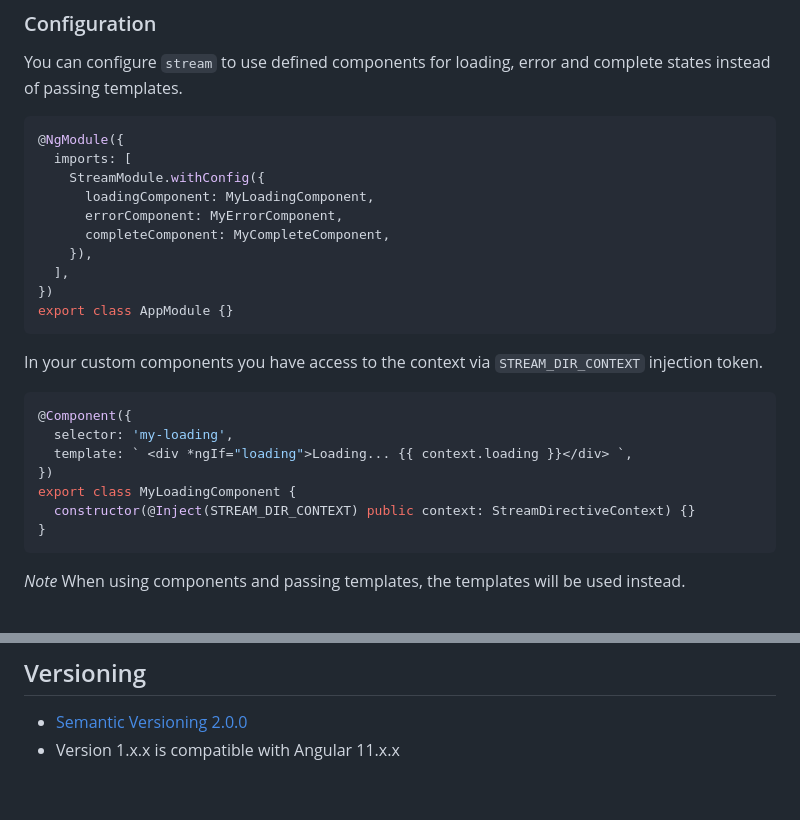
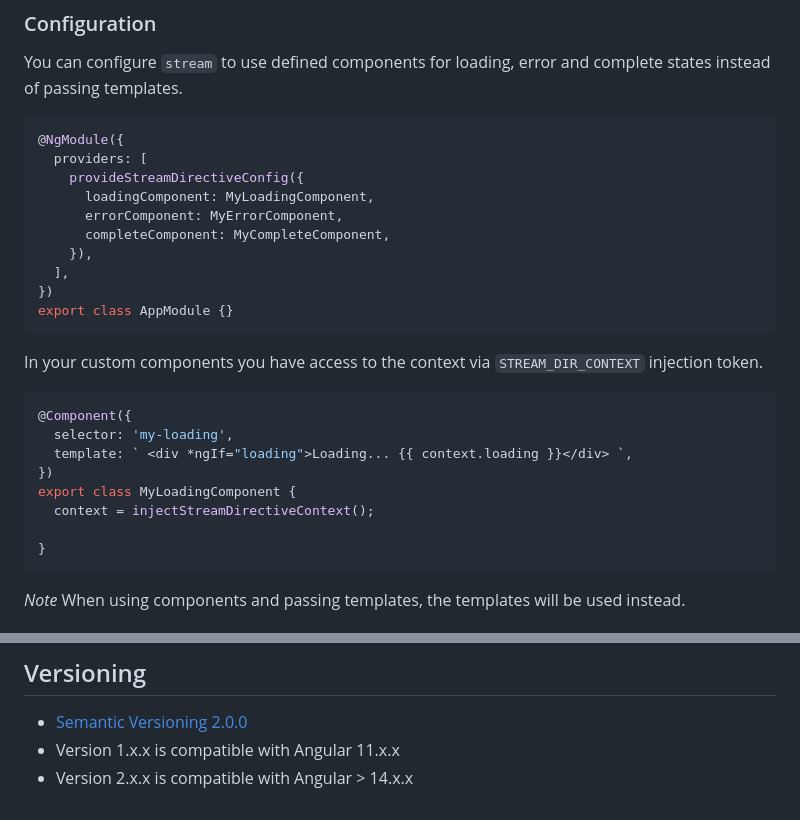
Before and after one commit to mikelgo/angular-kit, a Markdown page: libs/stream/README.md, 2 parts joined by grey strips. Rendered like a GitHub page.

Commit message:
docs(stream): update docs to provider and injection functions

````diff
--- a/libs/stream/README.md
+++ b/libs/stream/README.md
@@ -128,8 +128,8 @@ You can configure `stream` to use defined components for loading, error and comp
 
 ```typescript
 @NgModule({
-  imports: [
-    StreamModule.withConfig({
+  providers: [
+    provideStreamDirectiveConfig({
       loadingComponent: MyLoadingComponent,
       errorComponent: MyErrorComponent,
       completeComponent: MyCompleteComponent,
@@ -147,7 +147,8 @@ In your custom components you have access to the context via `STREAM_DIR_CONTEXT
   template: ` <div *ngIf="loading">Loading... {{ context.loading }}</div> `,
 })
 export class MyLoadingComponent {
-  constructor(@Inject(STREAM_DIR_CONTEXT) public context: StreamDirectiveContext) {}
+  context = injectStreamDirectiveContext();
+
 }
 ```
 
@@ -219,3 +220,4 @@ Whereas on the left side all values do increase. There's no counter in the tiny
 ## Versioning
 * [Semantic Versioning 2.0.0](http://semver.org/)
 * Version 1.x.x is compatible with Angular 11.x.x
+* Version 2.x.x is compatible with Angular > 14.x.x
````
